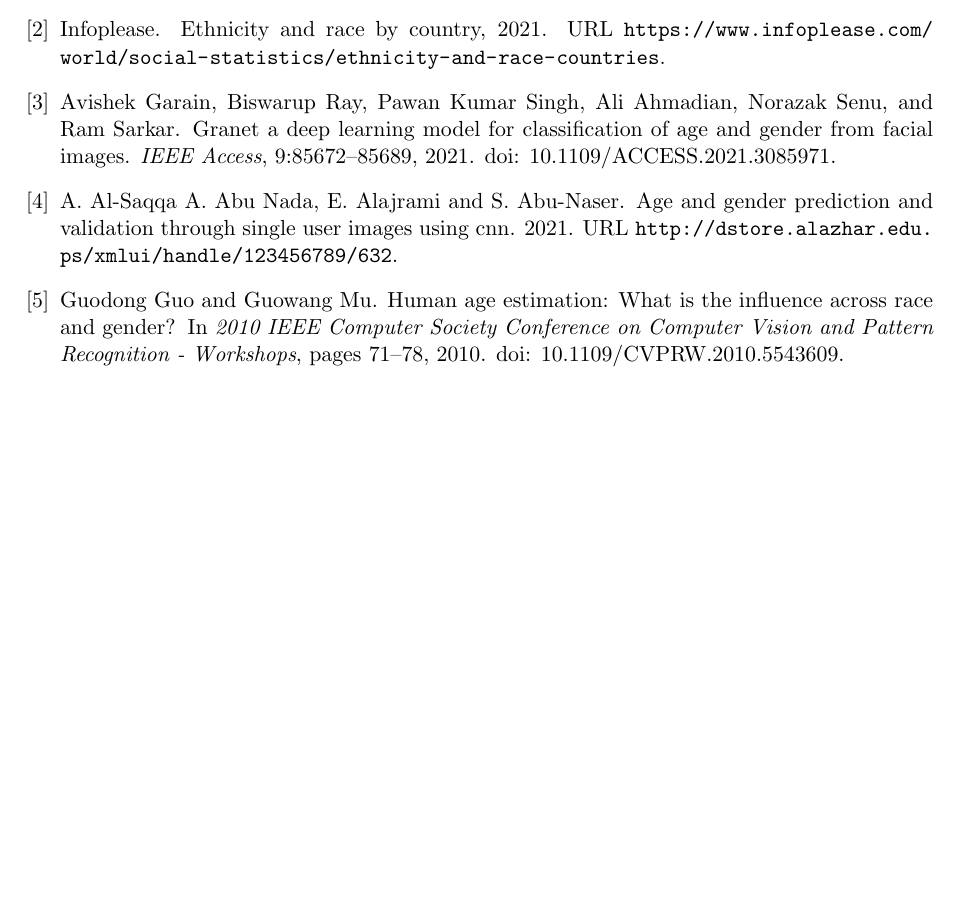
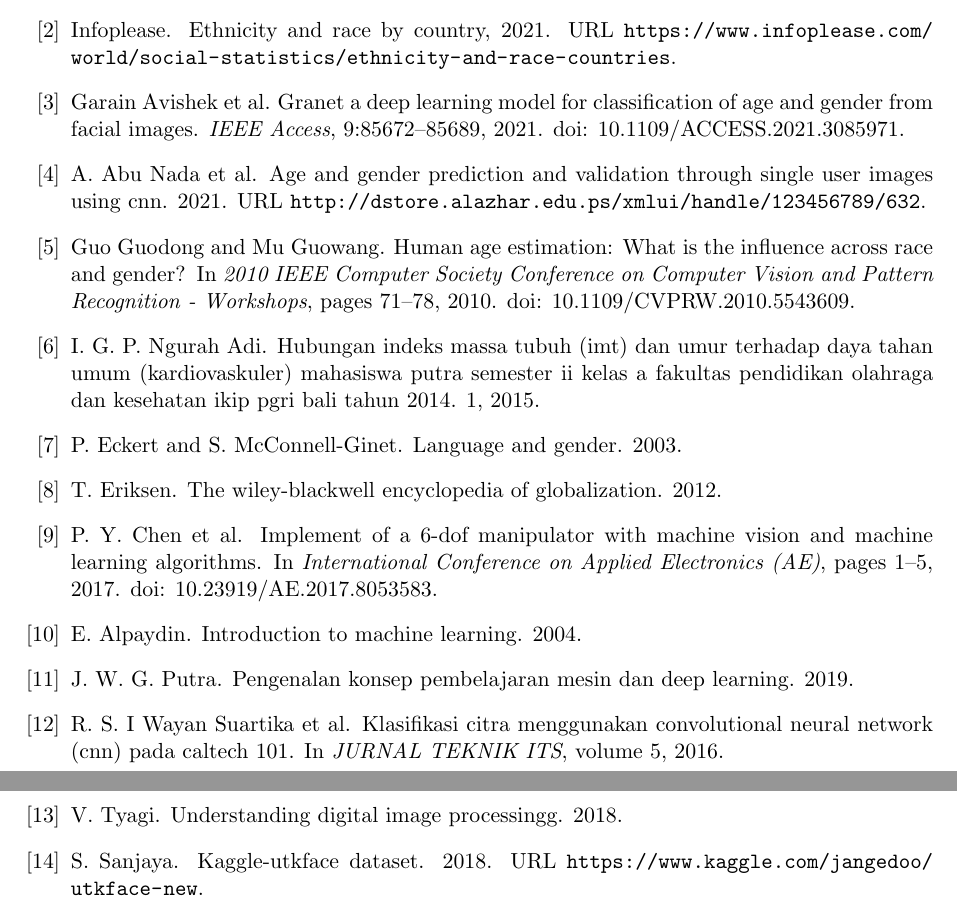
Before and after one commit to maskimmm/ProposalPraTA, a LaTeX document (main.tex, which reads dafpus/pustaka.bib): part of page 8 of 8 before the commit and two parts of pages 8 and 9 of 9 after it, the two joined at a grey line, cut so that both start at the same text, the shorter picture padded with empty space. Compiled offline with pdfLaTeX.

Commit message:
All done

```diff
--- a/dafpus/pustaka.bib
+++ b/dafpus/pustaka.bib
@@ -22,7 +22,7 @@ BibTex yang digunakan pada file ini.
 }
 
 @ARTICLE{Granet,
-  author={Garain, Avishek and Ray, Biswarup and Singh, Pawan Kumar and Ahmadian, Ali and Senu, Norazak and Sarkar, Ram},
+  author={Garain Avishek et al},
   journal={IEEE Access},
   title={GRANet A Deep Learning Model for Classification of Age and Gender From Facial Images},
   year={2021},
@@ -32,7 +32,7 @@ BibTex yang digunakan pada file ini.
 }
 
 @ARTICLE{AgeGender,
-  author={A. Abu Nada, E. Alajrami, A. Al-Saqqa and S. Abu-Naser},
+  author={A. Abu Nada et al},
   title={Age and Gender Prediction and Validation Through Single User Images Using CNN},
   year={2021},
   url = {http://dstore.alazhar.edu.ps/xmlui/handle/123456789/632},
@@ -60,7 +60,7 @@ BibTex yang digunakan pada file ini.
 }
 
 @ARTICLE{LanguageGender,
-  author={P. Eckert & S. McConnell-Ginet},
+  author={P. Eckert and S. McConnell-Ginet},
   booktitle={Cambridge University Press},
   title={Language and gender},
   year={2003}
@@ -74,0 +77,49 @@ BibTex yang digunakan pada file ini.
+  author={P. Y. Chen et al},
+  booktitle={International Conference on Applied Electronics (AE)},
+  title={Implement of a 6-DOF manipulator with machine vision and machine learning algorithms},
+  year={2017},
+  volume={},
+  number={},
+  pages={1-5},
+  doi={10.23919/AE.2017.8053583}
+}
+
+@ARTICLE{MachineLearning,
+  author={E. Alpaydin},
+  booktitle={The MIT Press},
+  title={Introduction to Machine Learning},
+  year={2004}
+}
+
+@ARTICLE{DeepLearning,
+  author={J. W. G. Putra},
+  booktitle={},
+  title={Pengenalan Konsep Pembelajaran Mesin dan Deep Learning},
+  year={2019}
+}
+
+@INPROCEEDINGS{CNN,
+  author={R. S. I Wayan Suartika et al},
+  booktitle={JURNAL TEKNIK ITS},
+  title={Klasifikasi citra menggunakan convolutional neural network (cnn) pada caltech 101},
+  year={2016},
+  volume={5},
+  number={1},
+  pages={},
+  doi={}
+}
+
+@ARTICLE{ImageProcesing,
+  author={V. Tyagi},
+  booktitle={CRC Press},
+  title={Understanding Digital Image Processingg},
+  year={2018}
+}
+
+@ARTICLE{UTKFace,
+  author={S. Sanjaya},
+  title={Kaggle-UTKFace Dataset},
+  year = 2018,
+  url = {https://www.kaggle.com/jangedoo/utkface-new},
+  urldate = {17- Oct- 2021}
+}
```
Also changed, not shown: konten/2-tinjauan-pustaka.tex (+9 -9 lines), konten/3-metodologi.tex (+2 -2 lines), gambar/Metodologi.png, main.bbl, main.pdf, dafpus/pustaka.bib (6 more changed lines), 5 other files.
